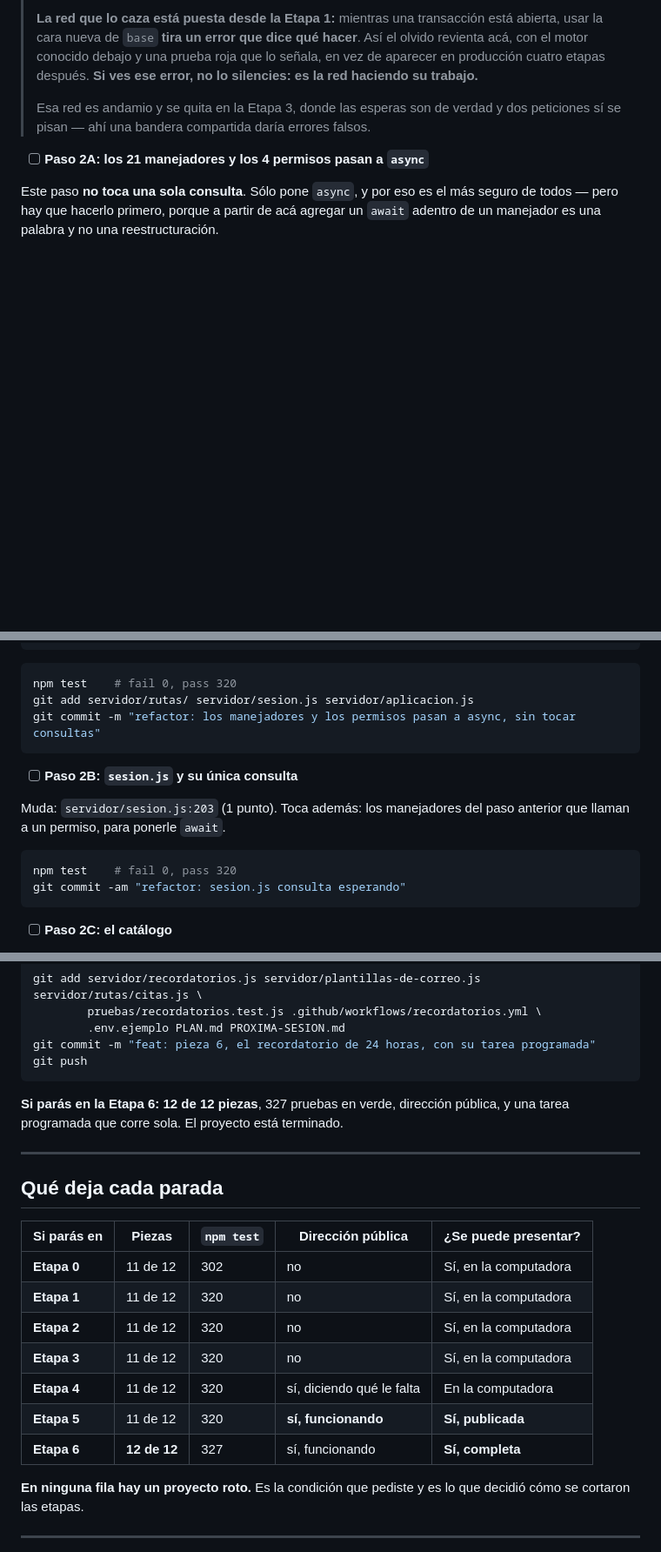
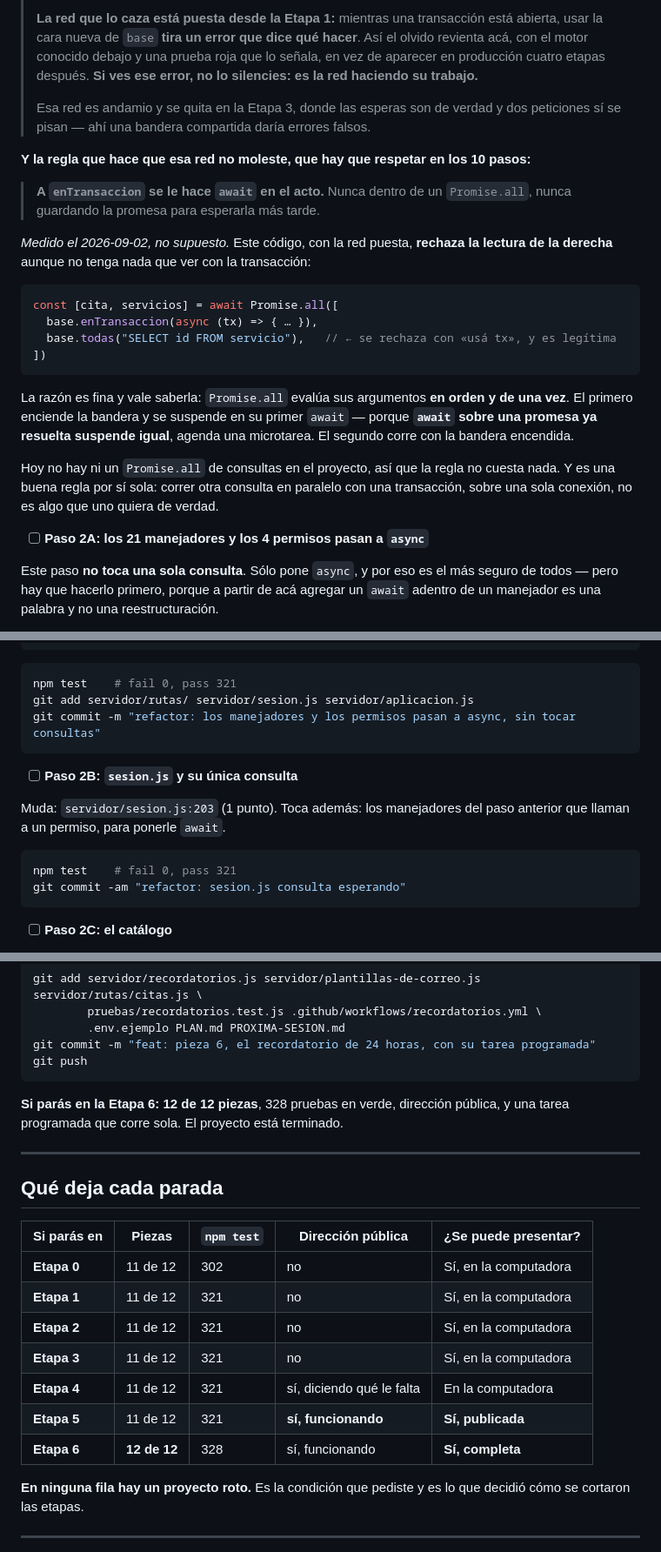
Before and after one commit to melalo/cenfotecProyectoFinalCC, a Markdown page: PLAN-DESPLIEGUE.md, 3 parts joined by grey strips. Shown at 87% size. Drawn GitHub-style; blank space fills up the shorter version.

````diff
--- a/PLAN-DESPLIEGUE.md
+++ b/PLAN-DESPLIEGUE.md
@@ -946,6 +946,29 @@ una promesa donde antes venía un dato, y eso casi siempre se ve como `undefined
 > Esa red es andamio y se quita en la Etapa 3, donde las esperas son de verdad y dos peticiones sí
 > se pisan — ahí una bandera compartida daría errores falsos.
 
+**Y la regla que hace que esa red no moleste, que hay que respetar en los 10 pasos:**
+
+> **A `enTransaccion` se le hace `await` en el acto.** Nunca dentro de un `Promise.all`, nunca
+> guardando la promesa para esperarla más tarde.
+
+*Medido el 2026-09-02, no supuesto.* Este código, con la red puesta, **rechaza la lectura de la
+derecha** aunque no tenga nada que ver con la transacción:
+
+```js
+const [cita, servicios] = await Promise.all([
+  base.enTransaccion(async (tx) => { … }),
+  base.todas("SELECT id FROM servicio"),   // ← se rechaza con «usá tx», y es legítima
+])
+```
+
+La razón es fina y vale saberla: `Promise.all` evalúa sus argumentos **en orden y de una vez**. El
+primero enciende la bandera y se suspende en su primer `await` — porque **`await` sobre una promesa
+ya resuelta suspende igual**, agenda una microtarea. El segundo corre con la bandera encendida.
+
+Hoy no hay ni un `Promise.all` de consultas en el proyecto, así que la regla no cuesta nada. Y es
+una buena regla por sí sola: correr otra consulta en paralelo con una transacción, sobre una sola
+conexión, no es algo que uno quiera de verdad.
+
 - [ ] **Paso 2A: los 21 manejadores y los 4 permisos pasan a `async`**
 
 Este paso **no toca una sola consulta**. Sólo pone `async`, y por eso es el más seguro de todos —
@@ -977,7 +1000,7 @@ Esto es seguro **por la versión de Express**, y conviene dejarlo escrito. Agreg
 ```
 
 ```bash
-npm test    # fail 0, pass 320
+npm test    # fail 0, pass 321
 git add servidor/rutas/ servidor/sesion.js servidor/aplicacion.js
 git commit -m "refactor: los manejadores y los permisos pasan a async, sin tocar consultas"
 ```
@@ -988,7 +1011,7 @@ Muda: `servidor/sesion.js:203` (1 punto).
 Toca además: los manejadores del paso anterior que llaman a un permiso, para ponerle `await`.
 
 ```bash
-npm test    # fail 0, pass 320
+npm test    # fail 0, pass 321
 git commit -am "refactor: sesion.js consulta esperando"
 ```
 
@@ -2119,7 +2142,7 @@ git commit -m "feat: pieza 6, el recordatorio de 24 horas, con su tarea programa
 git push
 ```
 
-**Si parás en la Etapa 6:** **12 de 12 piezas**, 327 pruebas en verde, dirección pública, y una tarea
+**Si parás en la Etapa 6:** **12 de 12 piezas**, 328 pruebas en verde, dirección pública, y una tarea
 programada que corre sola. El proyecto está terminado.
 
 ---
@@ -2129,12 +2152,12 @@ programada que corre sola. El proyecto está terminado.
 | Si parás en | Piezas | `npm test` | Dirección pública | ¿Se puede presentar? |
 |---|---|---|---|---|
 | **Etapa 0** | 11 de 12 | 302 | no | Sí, en la computadora |
-| **Etapa 1** | 11 de 12 | 320 | no | Sí, en la computadora |
-| **Etapa 2** | 11 de 12 | 320 | no | Sí, en la computadora |
-| **Etapa 3** | 11 de 12 | 320 | no | Sí, en la computadora |
-| **Etapa 4** | 11 de 12 | 320 | sí, diciendo qué le falta | En la computadora |
-| **Etapa 5** | 11 de 12 | 320 | **sí, funcionando** | **Sí, publicada** |
-| **Etapa 6** | **12 de 12** | 327 | sí, funcionando | **Sí, completa** |
+| **Etapa 1** | 11 de 12 | 321 | no | Sí, en la computadora |
+| **Etapa 2** | 11 de 12 | 321 | no | Sí, en la computadora |
+| **Etapa 3** | 11 de 12 | 321 | no | Sí, en la computadora |
+| **Etapa 4** | 11 de 12 | 321 | sí, diciendo qué le falta | En la computadora |
+| **Etapa 5** | 11 de 12 | 321 | **sí, funcionando** | **Sí, publicada** |
+| **Etapa 6** | **12 de 12** | 328 | sí, funcionando | **Sí, completa** |
 
 **En ninguna fila hay un proyecto roto.** Es la condición que pediste y es lo que decidió cómo se
 cortaron las etapas.
````
Also changed, not shown: other parts of PLAN-DESPLIEGUE.md (+19 -19 lines).
